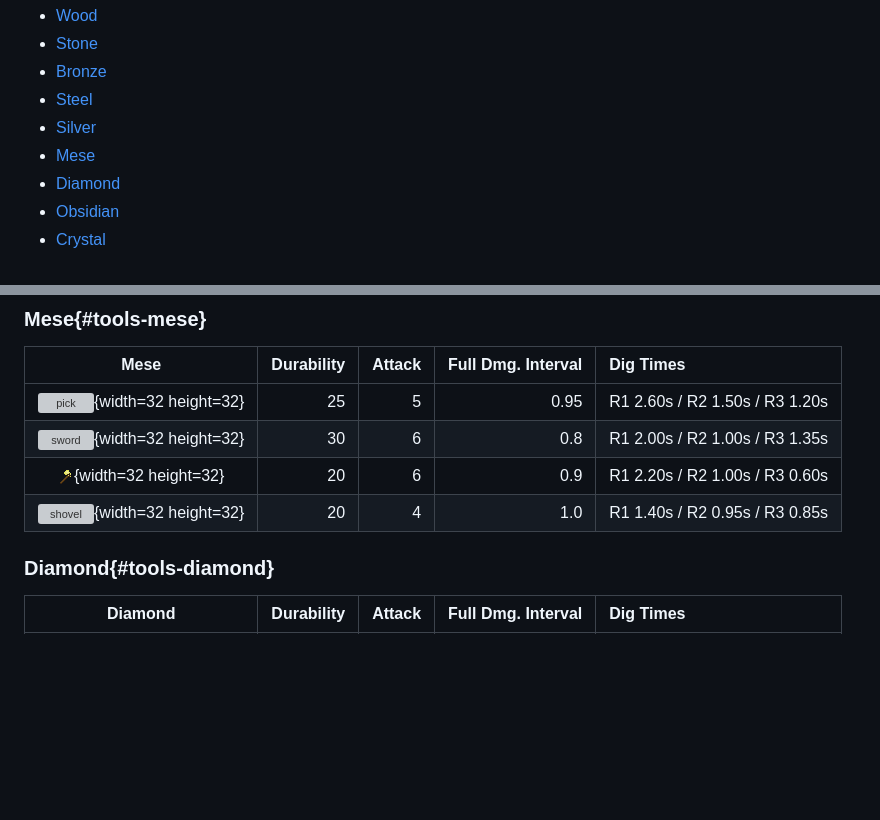
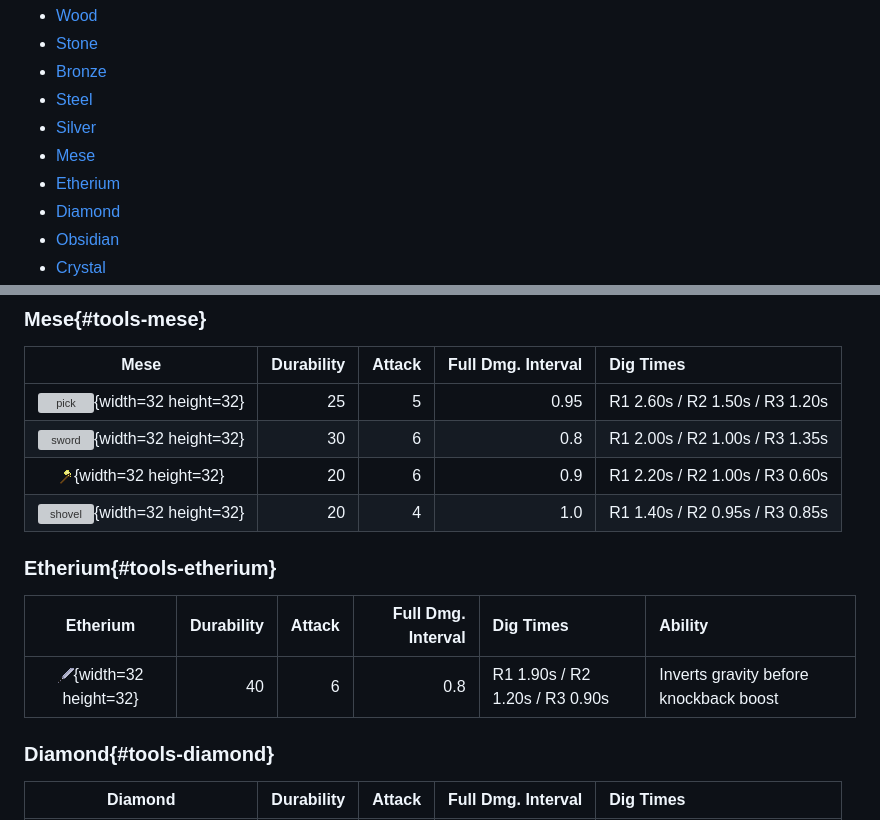
Before and after one commit to monk-afk/SquareOne, a Markdown page: cms/markdown/tools.md, 2 parts joined by grey strips. GitHub-like rendering; pictures changed too: images/textures/tools/armorplus_etherium_sword.png (added); blank space fills up the shorter version; grey boxes are pictures that could not be loaded.

Commit message:
Update tools.html with Etherium Sword stats

```diff
--- a/cms/markdown/tools.md
+++ b/cms/markdown/tools.md
@@ -10,6 +10,7 @@ Dig times use Luanti group ratings where `R1` is toughest and `R3` is easiest.
 - [Steel](#tools-steel)
 - [Silver](#tools-silver)
 - [Mese](#tools-mese)
+- [Etherium](#tools-etherium)
 - [Diamond](#tools-diamond)
 - [Obsidian](#tools-obsidian)
 - [Crystal](#tools-crystal)
@@ -74,6 +75,12 @@ ___
 | ![sword](/images/textures/tools/default_tool_mesesword.png){width=32 height=32} | 30 | 6 | 0.8 | R1 2.00s / R2 1.00s / R3 1.35s |
 | ![axe](/images/textures/tools/default_tool_meseaxe.png){width=32 height=32} | 20 | 6 | 0.9 | R1 2.20s / R2 1.00s / R3 0.60s |
 | ![shovel](/images/textures/tools/default_tool_meseshovel.png){width=32 height=32} | 20 | 4 | 1.0 | R1 1.40s / R2 0.95s / R3 0.85s |
+
+### Etherium{#tools-etherium}
+
+| Etherium | Durability | Attack | Full Dmg. Interval | Dig Times | Ability |
+|:-------------:|-------------:|-------------:|-------------:|:-----------|:--------|
+| ![sword](/images/textures/tools/armorplus_etherium_sword.png){width=32 height=32} | 40 | 6 | 0.8 | R1 1.90s / R2 1.20s / R3 0.90s | Inverts gravity before knockback boost |
 
 ### Diamond{#tools-diamond}
 
```
Also changed, not shown: 1 other file.
